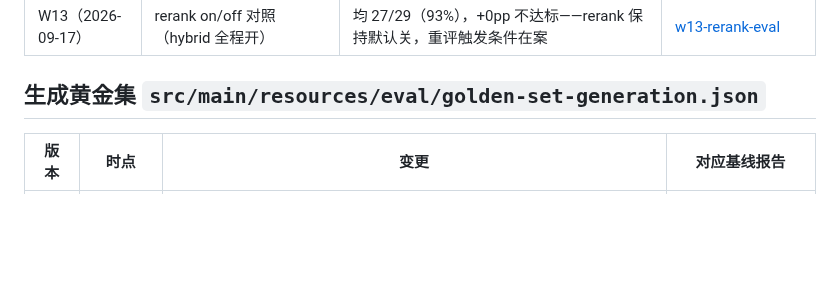
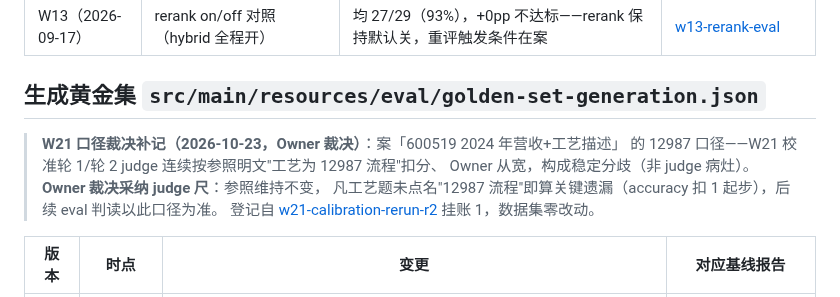
Before and after one commit to GuohuiYin/ai-evolution, a Markdown page: docs/eval/golden-set-changelog.md, the part around the change. GitHub-like rendering; blank space fills up the shorter version.

Commit message:
docs(eval): 案05 口径裁决——Owner 采纳 judge 尺，12987 参照维持严格口径（changelog 补记，数据集零改动）

```diff
--- a/docs/eval/golden-set-changelog.md
+++ b/docs/eval/golden-set-changelog.md
@@ -24,6 +24,12 @@ v3 数据集下的对照实验档案（数据集不变，参数回归）：
 
 ## 生成黄金集 `src/main/resources/eval/golden-set-generation.json`
 
+> **W21 口径裁决补记（2026-10-23，Owner 裁决）**：案「600519 2024 年营收+工艺描述」
+> 的 12987 口径——W21 校准轮 1/轮 2 judge 连续按参照明文"工艺为 12987 流程"扣分、
+> Owner 从宽，构成稳定分歧（非 judge 病灶）。**Owner 裁决采纳 judge 尺**：参照维持不变，
+> 凡工艺题未点名"12987 流程"即算关键遗漏（accuracy 扣 1 起步），后续 eval 判读以此口径为准。
+> 登记自 [w21-calibration-rerun-r2](generation/w21-calibration-rerun-r2.md) 挂账 1，数据集零改动。
+
 | 版本 | 时点 | 变更 | 对应基线报告 |
 |---|---|---|---|
 | v3 | W19（2026-10-20） | 轮换首演重锚定（Owner 逐案审 + pypdf 全量取证）。**翻案 2**——员工总数、2024 储能收入 unanswerable→factual（CATL 年报入库掀翻"语料无"判定：2025 末 185,839 人/2024 储能 572.9 亿元，千元单位已换算）；**参照修正 3**——2025 一季度（"知识库时点 2024"理由句失效改写）、固态电池（C26 已提及在研，参照边界锚硬化：在研≠量产计划）、冰淇淋占比（2025 年报起"其他业务"注释不再点名冰淇淋，2024 为最后可考时点）；**新增 5（52→57，+9.6% 规模纪律内）**——G1 CATL 2025 营收 4,237.0 亿/G2 茅台 2025 净利 823.2 亿（-4.53%）/G3 CATL 2026H1 营收 2,769.2 亿（半年报时效案）/G4 净利同比+分红 279.93 跨年比较/G5 2026 全年不可答（禁 H1×2 外推，接替一季度案生态位）；其余 47 案不动（2024 锁死/时效不敏感/redline）。judge 已过 W18 #1 校准（95.5%），本周抽测 10 案做新语料时效性复测。**W19 校准复测补记（2026-10-20，Owner 三裁决）**：① F4 法定代表人参照重锚定——2025 年报起法定代表人变更为陈华（pypdf 三份取证：2024=张德芹、2025 与 2026H1=陈华），模型答陈华正确，原参照被语料演进推翻，轮换纪律"参照推翻"条款首次启用；② M7 中期分红算期望重审——"不计入"断言无 chunk 可证，补诚实不确定性合规路径（W14 冰淇淋先例）；③ 校准复测 10 案一致率 36.7%（11/30，守线 ≥80% 不达标）——judge 对轻中度 Thought 泄漏系统性偏松（5 案同向）+ 参照侧 2 案；judge prompt 不动，v3 基线回归判读以人工为准 | [w19-gen-v3-baseline](../generation/w19-gen-v3-baseline.md)（R1 4.9/6、R2 5.0/6；降分三机制全归因：Thought 泄漏爆发/速览召回挤压/参照时效——无能力性回归；新案+翻案 5/7 成立） |
```
Also changed, not shown: 1 other file.
